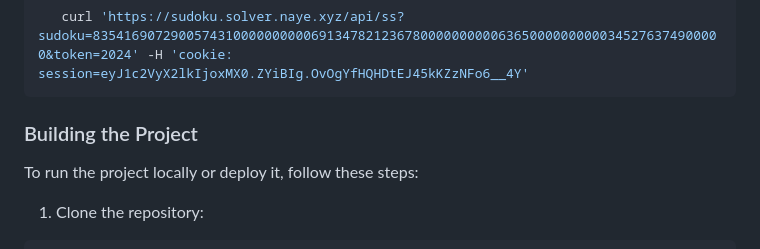
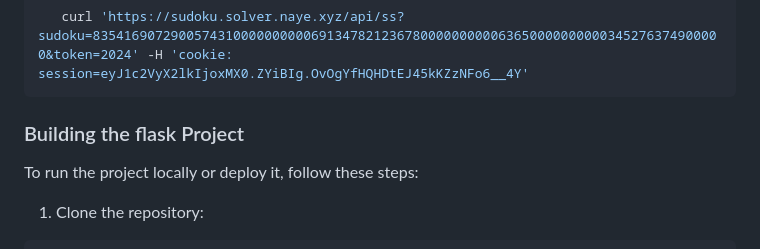
Before and after one commit to naye2m/sudoku-solver, a Markdown page: README.md, the part around the change printed below. Rendered like a GitHub page.

````diff
--- a/README.md
+++ b/README.md
@@ -117,7 +117,7 @@ You can also use the Sudoku solver API by making a GET request with `curl` . Her
    curl 'https://sudoku.solver.naye.xyz/api/ss?sudoku=835416907290057431000000000069134782123678000000000063650000000000345276374900000&token=2024' -H 'cookie: session=eyJ1c2VyX2lkIjoxMX0.ZYiBIg.OvOgYfHQHDtEJ45kKZzNFo6__4Y'
    ```
 
-### Building the Project
+### Building the flask Project
 
 To run the project locally or deploy it, follow these steps:
 
````
Also changed, not shown: other parts of README.md (+1 -1 lines).
